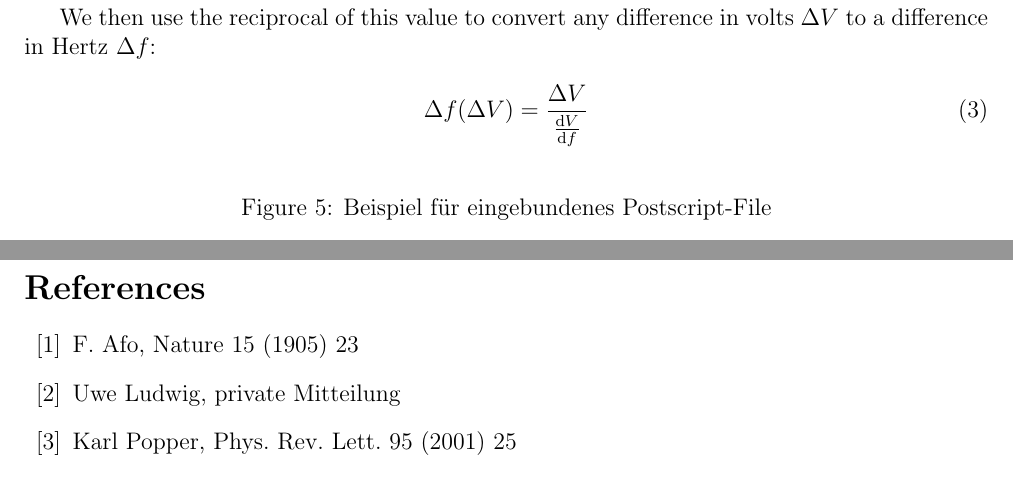
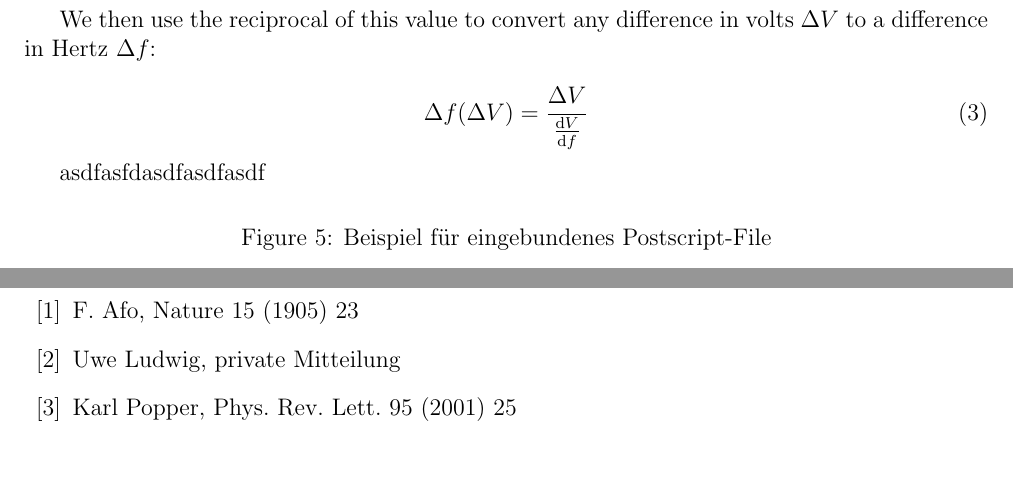
Before and after one commit to LarsKue/F20, a LaTeX document (LaTeX/F20.tex): two parts of pages 4 and 6 of 6, joined at a grey line, cut so that both start at the same text. Compiled offline with pdfLaTeX.

Commit message:
seemingly works

```diff
--- a/LaTeX/F20.tex
+++ b/LaTeX/F20.tex
@@ -254,6 +254,10 @@ We then use the reciprocal of this value to convert any difference in volts $\De
 
 
 
+asdfasfdasdfasdfasdf
+
+
+
 
 
 
```
